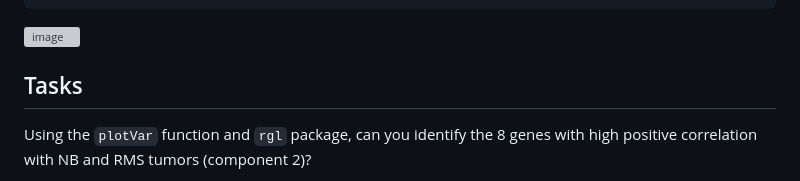
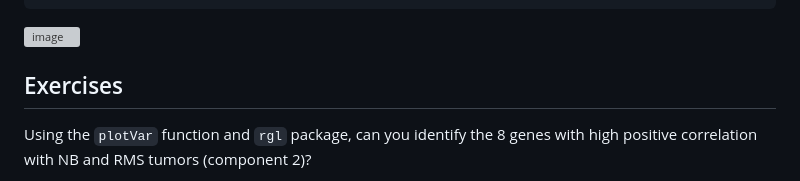
Before and after one commit to BioinfoHKUSurgery/Bioinfo-Workshop-2024, a Markdown page: 6-MachineLearning.md, the part around the change. Rendered like a GitHub page; grey boxes are pictures that could not be loaded.

````diff
--- a/6-MachineLearning.md
+++ b/6-MachineLearning.md
@@ -396,7 +396,7 @@ auc.splsda = auroc(final.splsda, roc.comp = 3, print = FALSE) # AUROC for all th
 ```
 ![image](https://github.com/BioinfoHKUSurgery/Bioinfo-Workshop-2024/assets/165875740/e286b444-df77-4056-b444-39ae02d8afe4)
 
-## Tasks
+## Exercises
 
 Using the ```plotVar``` function and ```rgl``` package, can you identify the 8 genes with high positive correlation with NB and RMS tumors (component 2)?
 
````
